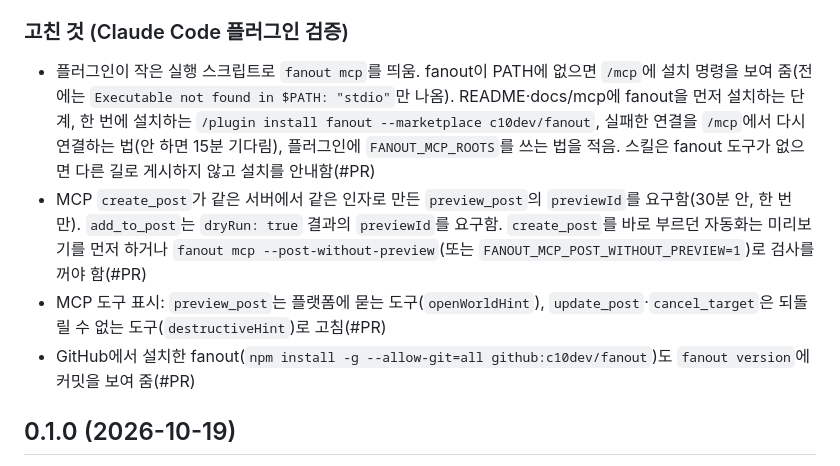
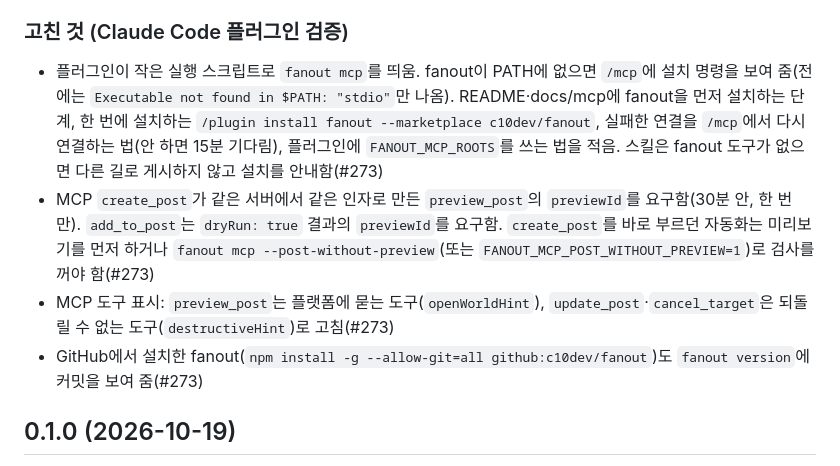
Before and after one commit to c10dev/fanout, a Markdown page: CHANGELOG.md, the part around the change. Drawn GitHub-style.

Commit message:
docs: changelog lines for #273

```diff
--- a/CHANGELOG.md
+++ b/CHANGELOG.md
@@ -28,10 +28,10 @@ v0.1.0 태그 뒤 `main`에 들어온 것입니다. PR마다 여기에 한 줄
 - 가로 영상을 Facebook 릴스에 올릴 수 있음: "올릴 수 없음" 대신 "세로로 맞추면 올릴 수 있습니다"로 알리고, 대시보드는 그 플랫폼을 고를 수 있게 두고 고르면 "흐린 배경으로 채우기"를 미리 골라 둠. `fanout check`·`add`·`post`는 `--vertical pad`, MCP는 `fit`을 권하고(`fittable`, `hint`), 감시 폴더는 `options.facebook.fit`을 따름. 고르지 않으면 알아서 맞추지 않음(#234)
 
 ### 고친 것 (Claude Code 플러그인 검증)
-- 플러그인이 작은 실행 스크립트로 `fanout mcp`를 띄움. fanout이 PATH에 없으면 `/mcp`에 설치 명령을 보여 줌(전에는 `Executable not found in $PATH: "stdio"`만 나옴). README·docs/mcp에 fanout을 먼저 설치하는 단계, 한 번에 설치하는 `/plugin install fanout --marketplace c10dev/fanout`, 실패한 연결을 `/mcp`에서 다시 연결하는 법(안 하면 15분 기다림), 플러그인에 `FANOUT_MCP_ROOTS`를 쓰는 법을 적음. 스킬은 fanout 도구가 없으면 다른 길로 게시하지 않고 설치를 안내함(#PR)
-- MCP `create_post`가 같은 서버에서 같은 인자로 만든 `preview_post`의 `previewId`를 요구함(30분 안, 한 번만). `add_to_post`는 `dryRun: true` 결과의 `previewId`를 요구함. `create_post`를 바로 부르던 자동화는 미리보기를 먼저 하거나 `fanout mcp --post-without-preview`(또는 `FANOUT_MCP_POST_WITHOUT_PREVIEW=1`)로 검사를 꺼야 함(#PR)
-- MCP 도구 표시: `preview_post`는 플랫폼에 묻는 도구(`openWorldHint`), `update_post`·`cancel_target`은 되돌릴 수 없는 도구(`destructiveHint`)로 고침(#PR)
-- GitHub에서 설치한 fanout(`npm install -g --allow-git=all github:c10dev/fanout`)도 `fanout version`에 커밋을 보여 줌(#PR)
+- 플러그인이 작은 실행 스크립트로 `fanout mcp`를 띄움. fanout이 PATH에 없으면 `/mcp`에 설치 명령을 보여 줌(전에는 `Executable not found in $PATH: "stdio"`만 나옴). README·docs/mcp에 fanout을 먼저 설치하는 단계, 한 번에 설치하는 `/plugin install fanout --marketplace c10dev/fanout`, 실패한 연결을 `/mcp`에서 다시 연결하는 법(안 하면 15분 기다림), 플러그인에 `FANOUT_MCP_ROOTS`를 쓰는 법을 적음. 스킬은 fanout 도구가 없으면 다른 길로 게시하지 않고 설치를 안내함(#273)
+- MCP `create_post`가 같은 서버에서 같은 인자로 만든 `preview_post`의 `previewId`를 요구함(30분 안, 한 번만). `add_to_post`는 `dryRun: true` 결과의 `previewId`를 요구함. `create_post`를 바로 부르던 자동화는 미리보기를 먼저 하거나 `fanout mcp --post-without-preview`(또는 `FANOUT_MCP_POST_WITHOUT_PREVIEW=1`)로 검사를 꺼야 함(#273)
+- MCP 도구 표시: `preview_post`는 플랫폼에 묻는 도구(`openWorldHint`), `update_post`·`cancel_target`은 되돌릴 수 없는 도구(`destructiveHint`)로 고침(#273)
+- GitHub에서 설치한 fanout(`npm install -g --allow-git=all github:c10dev/fanout`)도 `fanout version`에 커밋을 보여 줌(#273)
 
 ## 0.1.0 (2026-10-19)
 
```
